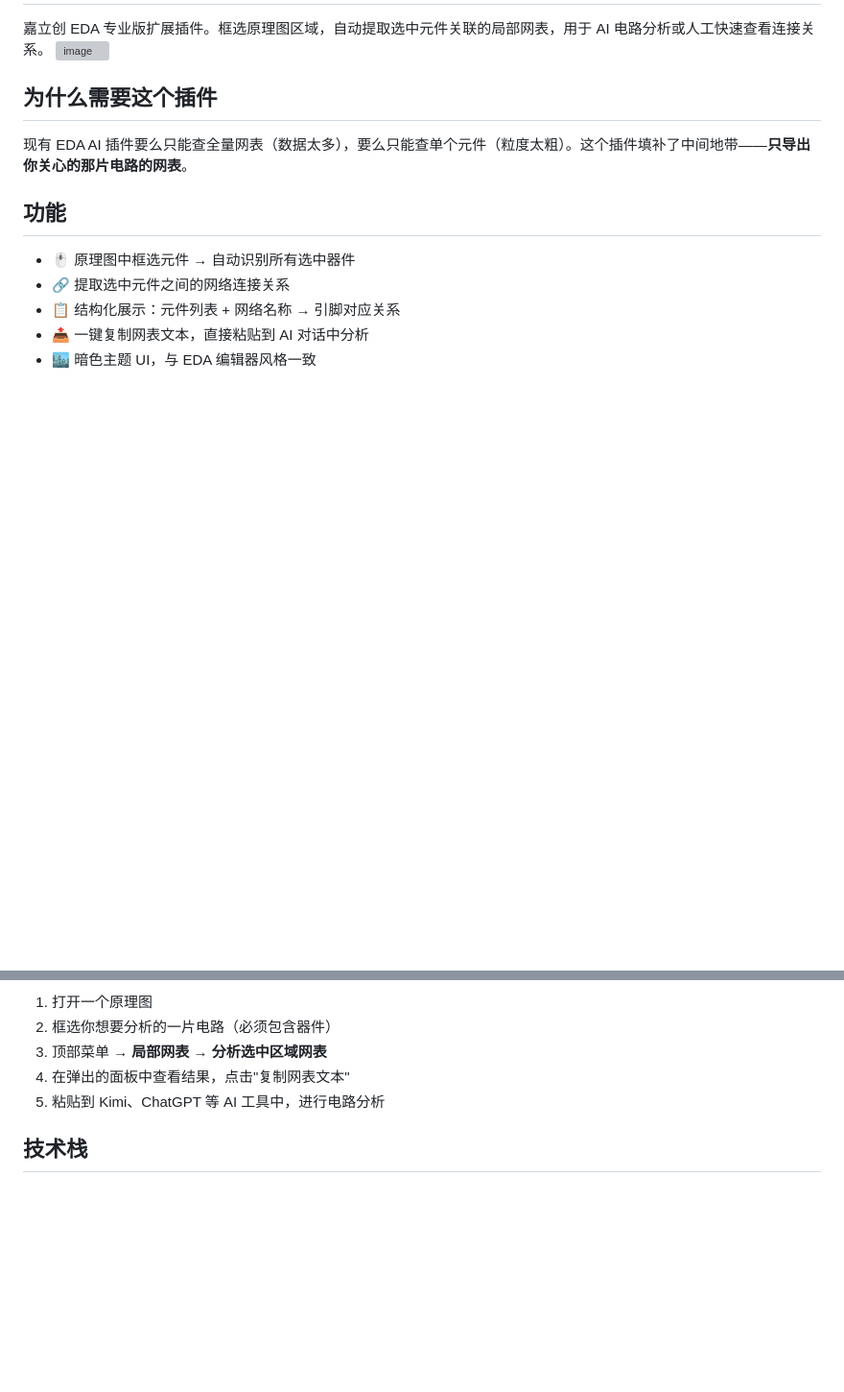
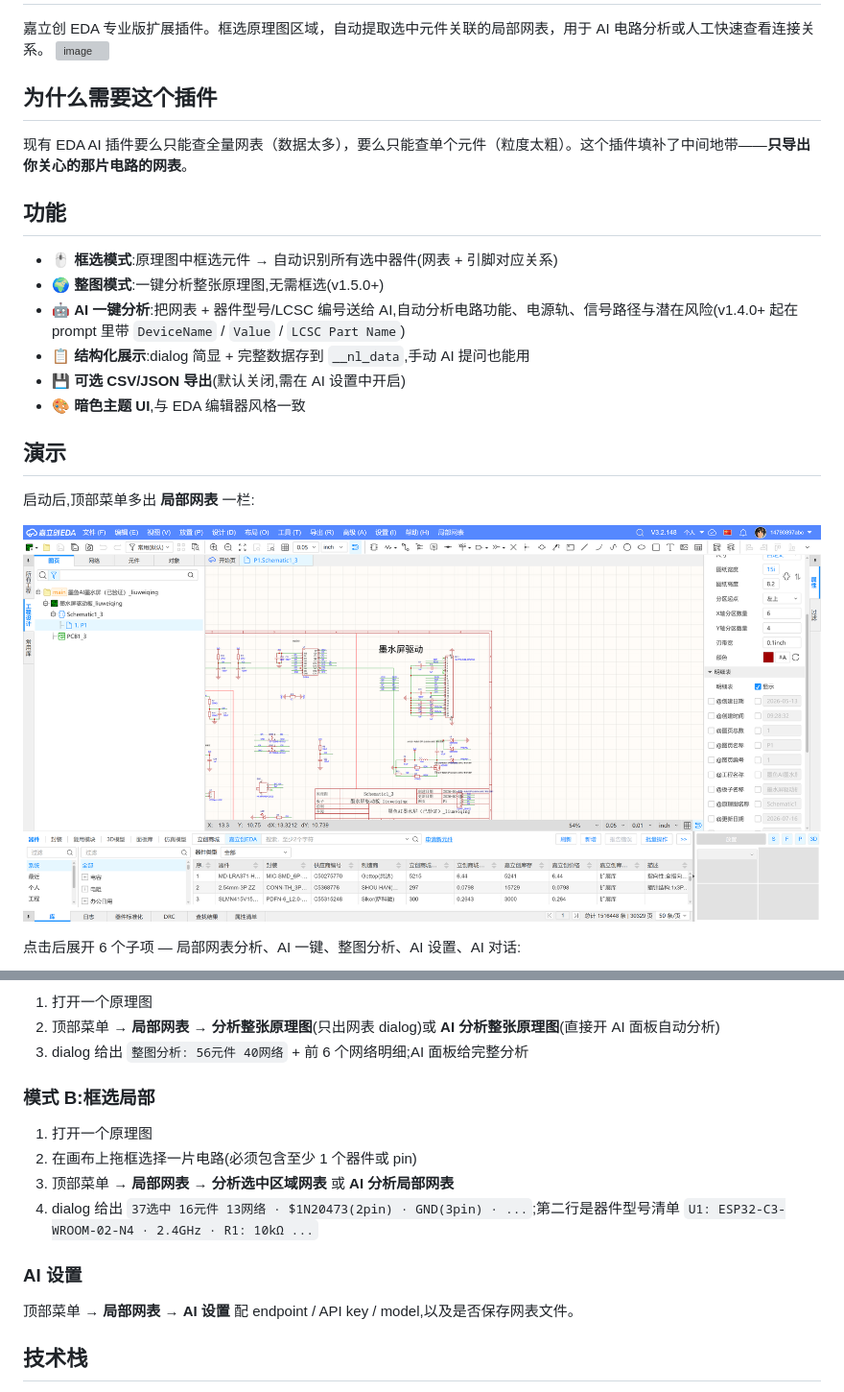
Before and after one commit to 14790897/local-netlist-analyzer, a Markdown page: README.md, 2 parts joined by grey strips. Shown at 96% size. Drawn GitHub-style; pictures changed too: docs/screenshots/01-startup.png (added); blank space fills up the shorter version; grey boxes are pictures that could not be loaded.

Commit message:
docs: add v1.5.0 demo screenshots to README + exclude /docs from eext
Added 4 PNG screenshots showing the actual v1.5.0 UI:
- 01-startup.png: top menu shows 局部网表 group
- 02-topmenu-submenu.png: 6 submenu items expanded (AI/select/whole/whole-AI/settings/chat)
- 03-whole-schematic-dialog.png: AI 整图分析 iframe open, 56元件 40网络,
  full LCSC component list, deepseek-v4-pro reasoning
- 04-no-selection-warning.png: dialog prompts user to box-select first

Updated README 功能/演示/使用 sections to reflect v1.4.0 (device-type
recognition, compInfo) and v1.5.0 (whole-schematic analysis) — old README
was still describing v1.0.x behavior. Also added a note in 安装 that the
extension is shown in top menu only after checking 显示在顶部菜单 in
扩展管理器 → 已安装.

Added /docs/ to .edaignore so the eext (100KB) doesn't bloat with 3MB
of PNG screenshots. Screenshots are referenced from README on GitHub
but not bundled into the runtime eext. Result: 33 → 26 entries.

Verified: eext rebuilds cleanly, docs/ not present, no functional changes
to runtime.

```diff
--- a/README.md
+++ b/README.md
@@ -10,8 +10,18 @@
 
 ## 功能
 
-- 🖱️ 原理图中框选元件 → 自动识别所有选中器件
-- 🔗 提取选中元件之间的网络连接关系
-- 📋 结构化展示：元件列表 + 网络名称 → 引脚对应关系
-- 📤 一键复制网表文本，直接粘贴到 AI 对话中分析
-- 🏙️ 暗色主题 UI，与 EDA 编辑器风格一致
+- 🖱️ **框选模式**:原理图中框选元件 → 自动识别所有选中器件(网表 + 引脚对应关系)
+- 🌍 **整图模式**:一键分析整张原理图,无需框选(v1.5.0+)
+- 🤖 **AI 一键分析**:把网表 + 器件型号/LCSC 编号送给 AI,自动分析电路功能、电源轨、信号路径与潜在风险(v1.4.0+ 起在 prompt 里带 `DeviceName` / `Value` / `LCSC Part Name`)
+- 📋 **结构化展示**:dialog 简显 + 完整数据存到 `__nl_data`,手动 AI 提问也能用
+- 💾 **可选 CSV/JSON 导出**(默认关闭,需在 AI 设置中开启)
+- 🎨 **暗色主题 UI**,与 EDA 编辑器风格一致
+
+## 演示
+
+启动后,顶部菜单多出 **局部网表** 一栏:
+
+![启动页](./docs/screenshots/01-startup.png)
+
+点击后展开 6 个子项 — 局部网表分析、AI 一键、整图分析、AI 设置、AI 对话:
+
@@ -28,8 +49,15 @@
 1. 打开一个原理图
-2. 框选你想要分析的一片电路（必须包含器件）
-3. 顶部菜单 → **局部网表** → **分析选中区域网表**
-4. 在弹出的面板中查看结果，点击"复制网表文本"
-5. 粘贴到 Kimi、ChatGPT 等 AI 工具中，进行电路分析
+2. 顶部菜单 → **局部网表** → **分析整张原理图**(只出网表 dialog)或 **AI 分析整张原理图**(直接开 AI 面板自动分析)
+3. dialog 给出 `整图分析: 56元件 40网络` + 前 6 个网络明细;AI 面板给完整分析
+
+### 模式 B:框选局部
+1. 打开一个原理图
+2. 在画布上拖框选择一片电路(必须包含至少 1 个器件或 pin)
+3. 顶部菜单 → **局部网表** → **分析选中区域网表** 或 **AI 分析局部网表**
+4. dialog 给出 `37选中 16元件 13网络 · $1N20473(2pin) · GND(3pin) · ...`;第二行是器件型号清单 `U1: ESP32-C3-WROOM-02-N4 · 2.4GHz · R1: 10kΩ ...`
+
+### AI 设置
+顶部菜单 → **局部网表** → **AI 设置** 配 endpoint / API key / model,以及是否保存网表文件。
 
 ## 技术栈
 
```
Also changed, not shown: other parts of README.md (+12 -1 lines), docs/screenshots/02-topmenu-submenu.png (added), docs/screenshots/03-whole-schematic-dialog.png (added), docs/screenshots/04-no-selection-warning.png (added), 2 other files.
